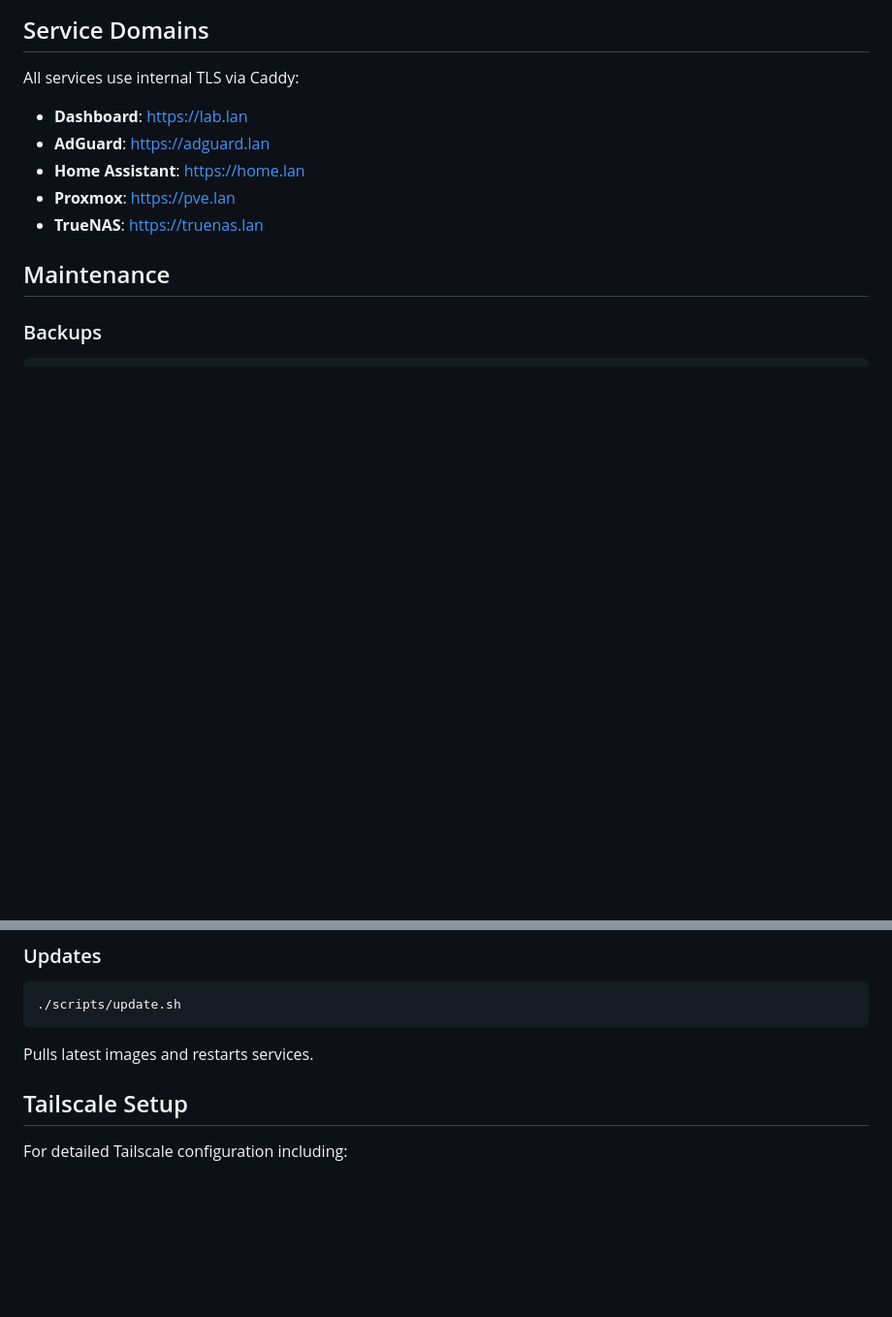
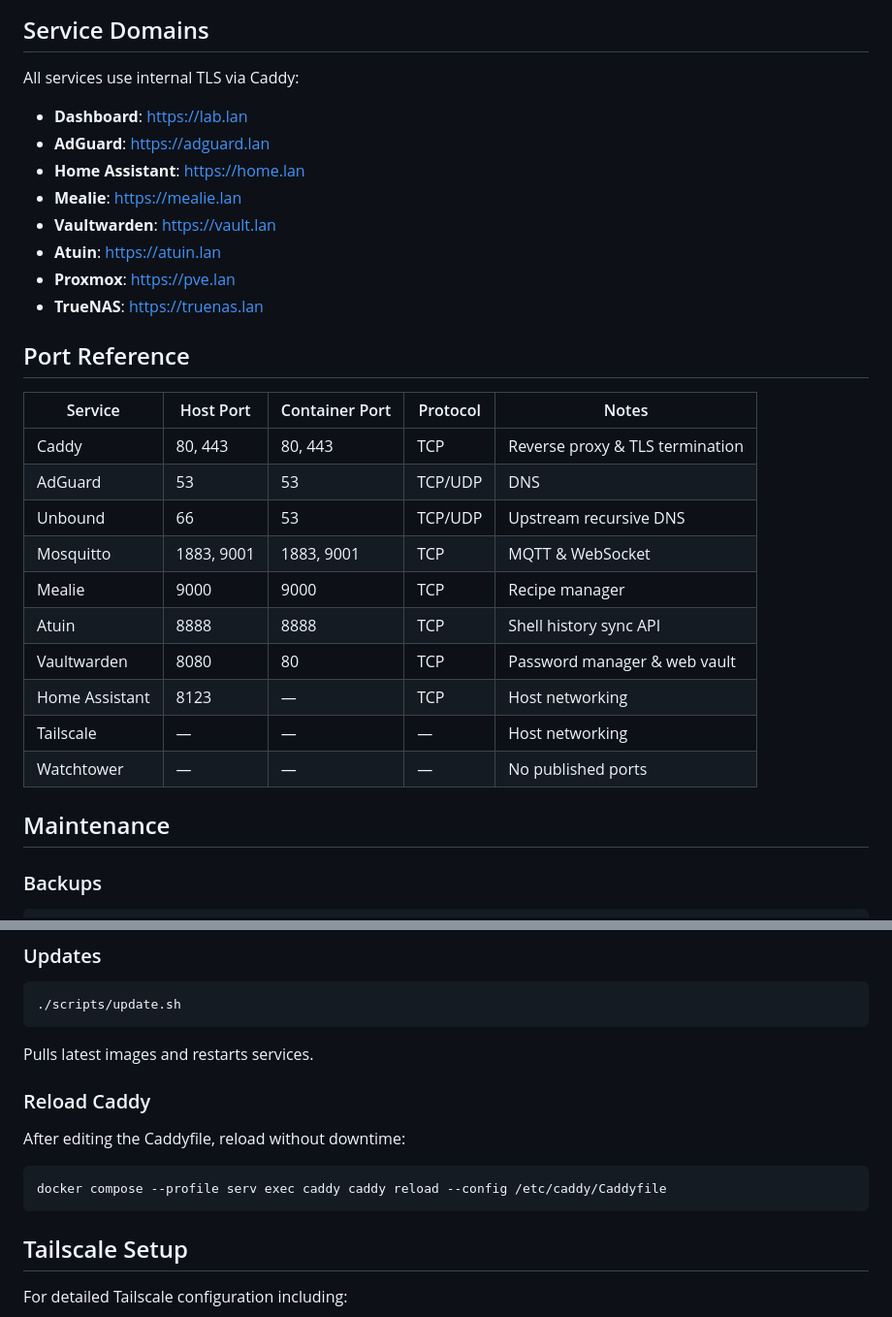
Before and after one commit to biscuitvixen/homelab, a Markdown page: README.md, 2 parts joined by grey strips. Shown at 97% size. GitHub-like rendering; blank space fills up the shorter version.

Commit message:
Update README.md to include Mealie, Vaultwarden, and Atuin service URLs and add port reference table

````diff
--- a/README.md
+++ b/README.md
@@ -247,8 +247,26 @@ All services use internal TLS via Caddy:
 - **Dashboard**: https://lab.lan
 - **AdGuard**: https://adguard.lan
 - **Home Assistant**: https://home.lan
+- **Mealie**: https://mealie.lan
+- **Vaultwarden**: https://vault.lan
+- **Atuin**: https://atuin.lan
 - **Proxmox**: https://pve.lan
 - **TrueNAS**: https://truenas.lan
+
+## Port Reference
+
+| Service | Host Port | Container Port | Protocol | Notes |
+|---|---|---|---|---|
+| Caddy | 80, 443 | 80, 443 | TCP | Reverse proxy & TLS termination |
+| AdGuard | 53 | 53 | TCP/UDP | DNS |
+| Unbound | 66 | 53 | TCP/UDP | Upstream recursive DNS |
+| Mosquitto | 1883, 9001 | 1883, 9001 | TCP | MQTT & WebSocket |
+| Mealie | 9000 | 9000 | TCP | Recipe manager |
+| Atuin | 8888 | 8888 | TCP | Shell history sync API |
+| Vaultwarden | 8080 | 80 | TCP | Password manager & web vault |
+| Home Assistant | 8123 | — | TCP | Host networking |
+| Tailscale | — | — | — | Host networking |
+| Watchtower | — | — | — | No published ports |
 
 ## Maintenance
 
@@ -269,6 +287,12 @@ Restores from the latest backup.
 ./scripts/update.sh
 ```
 Pulls latest images and restarts services.
+
+### Reload Caddy
+After editing the Caddyfile, reload without downtime:
+```bash
+docker compose --profile serv exec caddy caddy reload --config /etc/caddy/Caddyfile
+```
 
 ## Tailscale Setup
 
````
